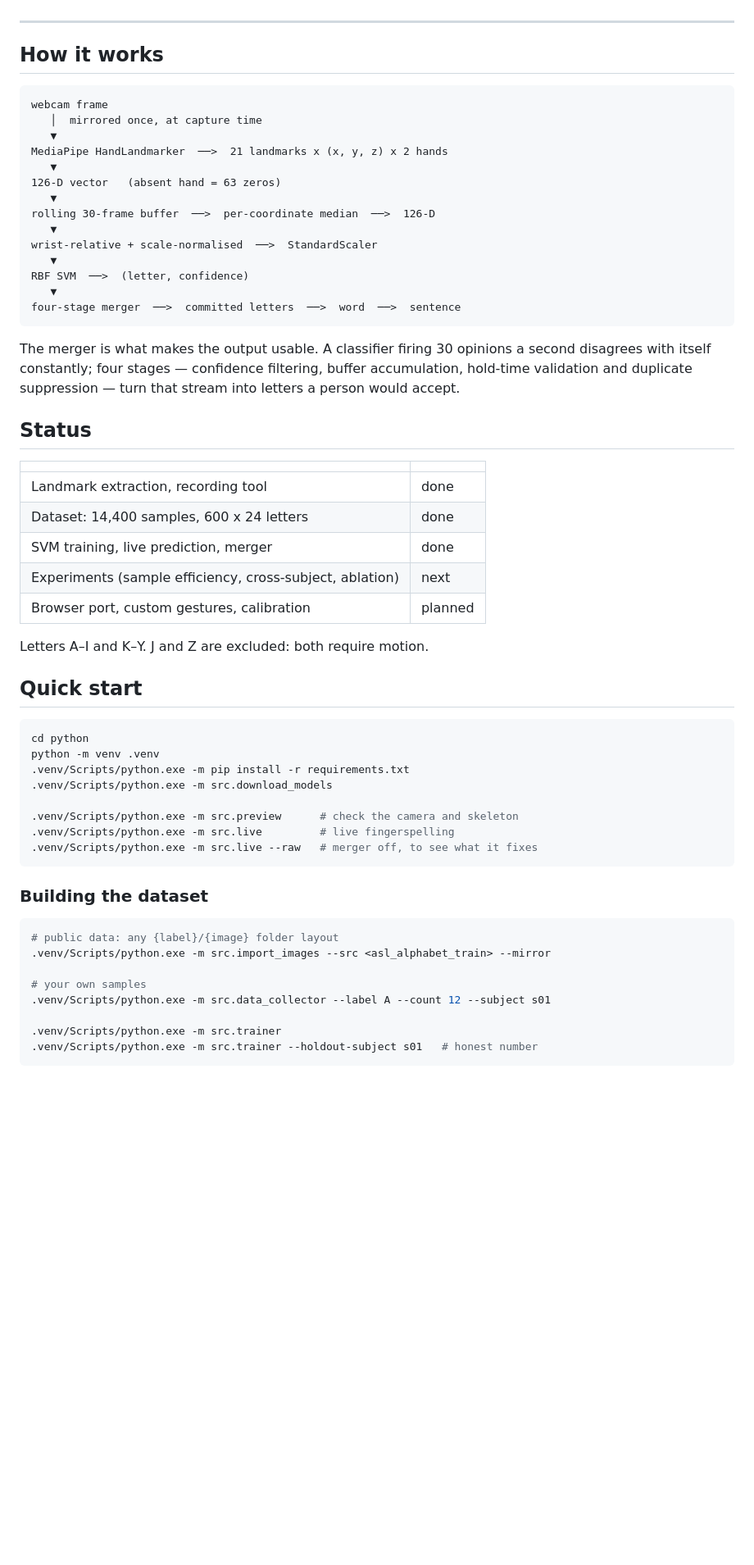
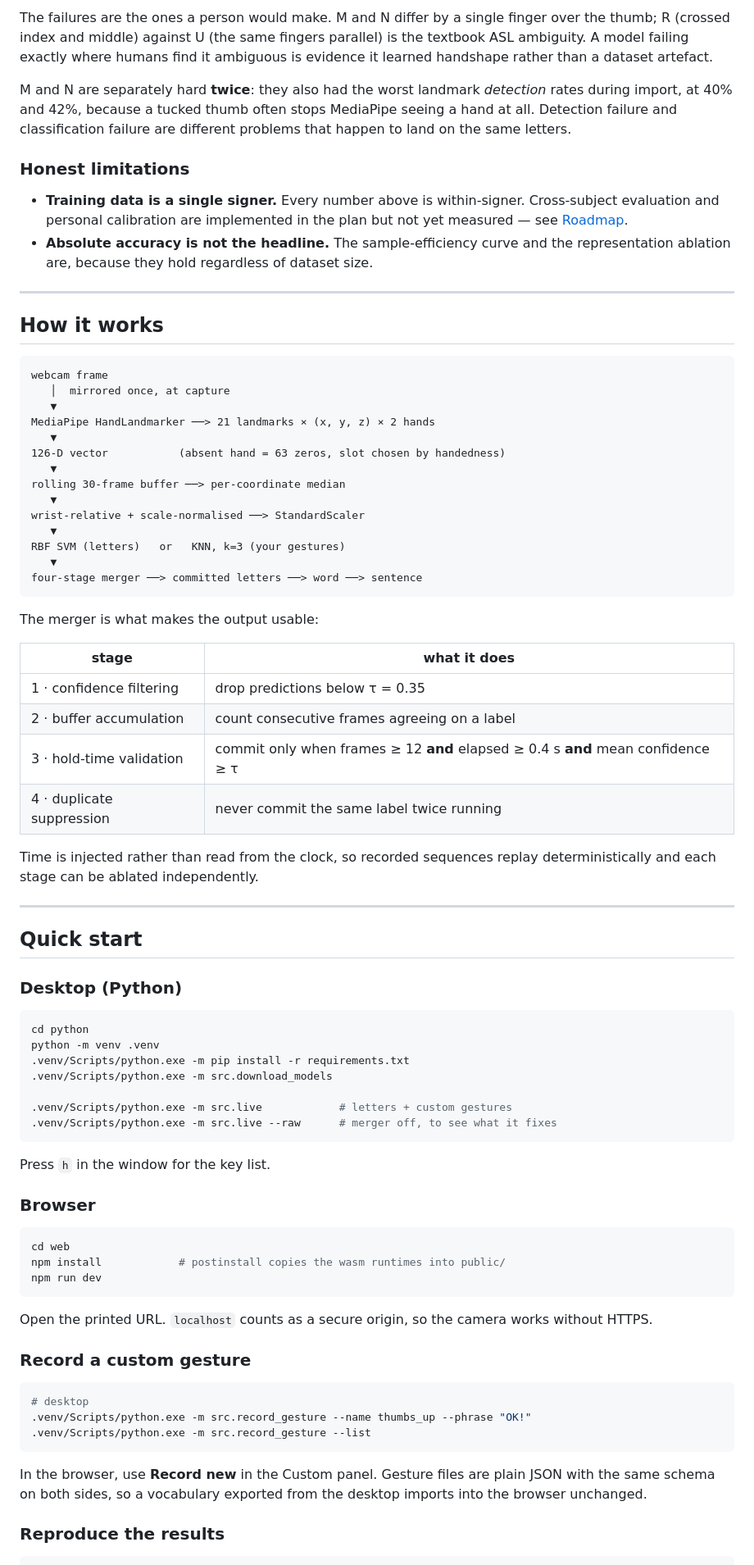
Before and after one commit to HemantAgarwal23/signspeak, a Markdown page: README.md, the part around one of its changes. Shown at 82% size. Drawn GitHub-style; blank space fills up the shorter version.

````diff
--- a/README.md
+++ b/README.md
@@ -9,3 +91,21 @@ stored or transmitted.
+The failures are the ones a person would make. M and N differ by a single finger
+over the thumb; R (crossed index and middle) against U (the same fingers
+parallel) is the textbook ASL ambiguity. A model failing exactly where humans
+find it ambiguous is evidence it learned handshape rather than a dataset
+artefact.
+
+M and N are separately hard **twice**: they also had the worst landmark
+*detection* rates during import, at 40% and 42%, because a tucked thumb often
+stops MediaPipe seeing a hand at all. Detection failure and classification
+failure are different problems that happen to land on the same letters.
+
+### Honest limitations
+
+- **Training data is a single signer.** Every number above is within-signer.
+  Cross-subject evaluation and personal calibration are implemented in the plan
+  but not yet measured — see [Roadmap](#roadmap).
+- **Absolute accuracy is not the headline.** The sample-efficiency curve and the
+  representation ablation are, because they hold regardless of dataset size.
 
 ---
 
@@ -13,39 +113,38 @@ stored or transmitted.
 
 ```
 webcam frame
-   │  mirrored once, at capture time
+   │  mirrored once, at capture
    ▼
-MediaPipe HandLandmarker  ──>  21 landmarks x (x, y, z) x 2 hands
+MediaPipe HandLandmarker ──> 21 landmarks × (x, y, z) × 2 hands
    ▼
-126-D vector   (absent hand = 63 zeros)
+126-D vector           (absent hand = 63 zeros, slot chosen by handedness)
    ▼
-rolling 30-frame buffer  ──>  per-coordinate median  ──>  126-D
+rolling 30-frame buffer ──> per-coordinate median
    ▼
-wrist-relative + scale-normalised  ──>  StandardScaler
+wrist-relative + scale-normalised ──> StandardScaler
    ▼
-RBF SVM  ──>  (letter, confidence)
+RBF SVM (letters)   or   KNN, k=3 (your gestures)
    ▼
-four-stage merger  ──>  committed letters  ──>  word  ──>  sentence
+four-stage merger ──> committed letters ──> word ──> sentence
 ```
 
-The merger is what makes the output usable. A classifier firing 30 opinions a
-second disagrees with itself constantly; four stages — confidence filtering,
-buffer accumulation, hold-time validation and duplicate suppression — turn that
-stream into letters a person would accept.
+The merger is what makes the output usable:
 
-## Status
+| stage | what it does |
+|---|---|
+| 1 · confidence filtering | drop predictions below τ = 0.35 |
+| 2 · buffer accumulation | count consecutive frames agreeing on a label |
+| 3 · hold-time validation | commit only when frames ≥ 12 **and** elapsed ≥ 0.4 s **and** mean confidence ≥ τ |
+| 4 · duplicate suppression | never commit the same label twice running |
 
-| | |
-|---|---|
-| Landmark extraction, recording tool | done |
-| Dataset: 14,400 samples, 600 x 24 letters | done |
-| SVM training, live prediction, merger | done |
-| Experiments (sample efficiency, cross-subject, ablation) | next |
-| Browser port, custom gestures, calibration | planned |
+Time is injected rather than read from the clock, so recorded sequences replay
+deterministically and each stage can be ablated independently.
 
-Letters A–I and K–Y. J and Z are excluded: both require motion.
+---
 
 ## Quick start
+
+### Desktop (Python)
 
 ```bash
 cd python
@@ -53,19 +152,34 @@ python -m venv .venv
 .venv/Scripts/python.exe -m pip install -r requirements.txt
 .venv/Scripts/python.exe -m src.download_models
 
-.venv/Scripts/python.exe -m src.preview      # check the camera and skeleton
-.venv/Scripts/python.exe -m src.live         # live fingerspelling
-.venv/Scripts/python.exe -m src.live --raw   # merger off, to see what it fixes
+.venv/Scripts/python.exe -m src.live            # letters + custom gestures
+.venv/Scripts/python.exe -m src.live --raw      # merger off, to see what it fixes
 ```
 
-### Building the dataset
+Press `h` in the window for the key list.
+
+### Browser
 
 ```bash
-# public data: any {label}/{image} folder layout
-.venv/Scripts/python.exe -m src.import_images --src <asl_alphabet_train> --mirror
+cd web
+npm install            # postinstall copies the wasm runtimes into public/
+npm run dev
+```
 
-# your own samples
-.venv/Scripts/python.exe -m src.data_collector --label A --count 12 --subject s01
+Open the printed URL. `localhost` counts as a secure origin, so the camera
+works without HTTPS.
 
-.venv/Scripts/python.exe -m src.trainer
-.venv/Scripts/python.exe -m src.trainer --holdout-subject s01   # honest number
+### Record a custom gesture
+
+```bash
+# desktop
+.venv/Scripts/python.exe -m src.record_gesture --name thumbs_up --phrase "OK!"
+.venv/Scripts/python.exe -m src.record_gesture --list
+```
+
+In the browser, use **Record new** in the Custom panel. Gesture files are plain
+JSON with the same schema on both sides, so a vocabulary exported from the
+desktop imports into the browser unchanged.
+
+### Reproduce the results
+
````
Also changed, not shown: other parts of README.md (+142 -33 lines).
